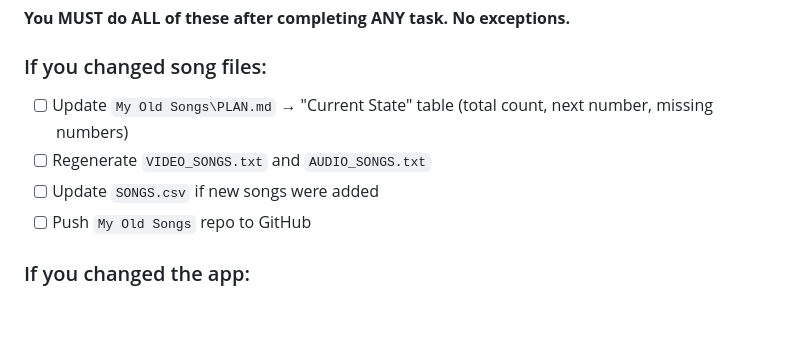
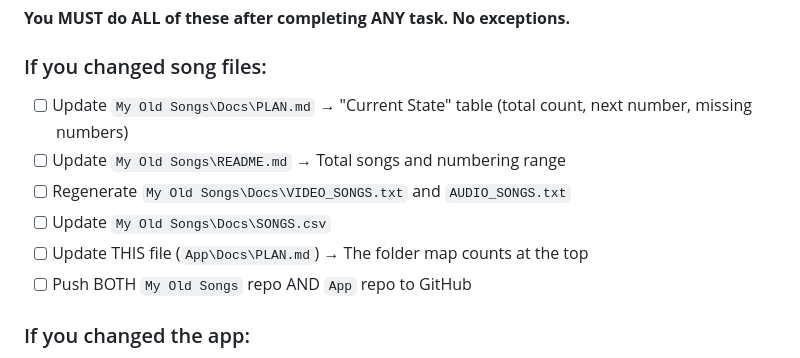
Before and after one commit to rohan836/YT-Downloader, a Markdown page: Docs/PLAN.md, the part around the change. Drawn GitHub-style; blank space fills up the shorter version.

Commit message:
Expand Master Checklist to include ALL required file and repo updates for songs

```diff
--- a/Docs/PLAN.md
+++ b/Docs/PLAN.md
@@ -130,10 +130,12 @@ Push to whichever one changed. If both changed, push both.
 **You MUST do ALL of these after completing ANY task. No exceptions.**
 
 ### If you changed song files:
-- [ ] Update `My Old Songs\PLAN.md` → "Current State" table (total count, next number, missing numbers)
-- [ ] Regenerate `VIDEO_SONGS.txt` and `AUDIO_SONGS.txt`
-- [ ] Update `SONGS.csv` if new songs were added
-- [ ] Push `My Old Songs` repo to GitHub
+- [ ] Update `My Old Songs\Docs\PLAN.md` → "Current State" table (total count, next number, missing numbers)
+- [ ] Update `My Old Songs\README.md` → Total songs and numbering range
+- [ ] Regenerate `My Old Songs\Docs\VIDEO_SONGS.txt` and `AUDIO_SONGS.txt`
+- [ ] Update `My Old Songs\Docs\SONGS.csv`
+- [ ] Update THIS file (`App\Docs\PLAN.md`) → The folder map counts at the top
+- [ ] Push BOTH `My Old Songs` repo AND `App` repo to GitHub
 
 ### If you changed the app:
 - [ ] Update `App\PLAN.md` → feature list, code line numbers, or architecture if changed
```
